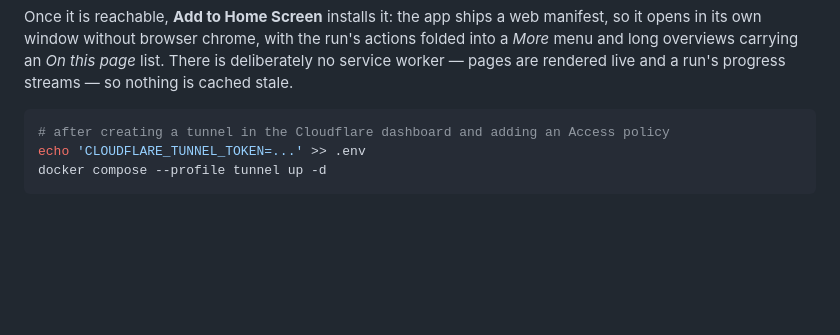
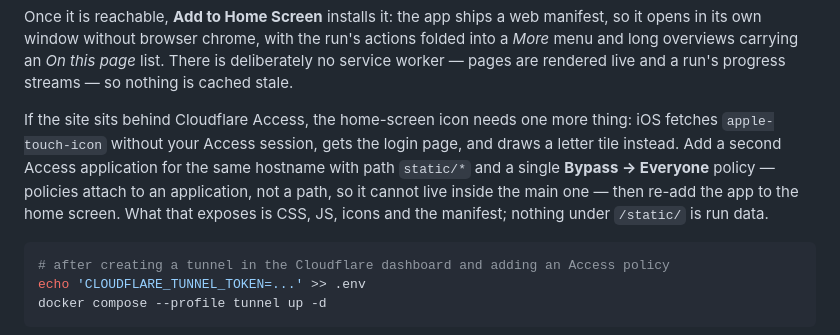
Before and after one commit to lukeswade/mkw, a Markdown page: README.md, the part around the change. GitHub-like rendering; blank space fills up the shorter version.

Commit message:
docs: the night's session record, and the Access bypass the home-screen icon needs
Co-Authored-By: Claude Fable 5.1 <noreply@anthropic.com>

````diff
--- a/README.md
+++ b/README.md
@@ -528,6 +528,15 @@ run's actions folded into a *More* menu and long overviews carrying an *On
 this page* list. There is deliberately no service worker — pages are
 rendered live and a run's progress streams — so nothing is cached stale.
 
+If the site sits behind Cloudflare Access, the home-screen icon needs one
+more thing: iOS fetches `apple-touch-icon` without your Access session, gets
+the login page, and draws a letter tile instead. Add a second Access
+application for the same hostname with path `static/*` and a single
+**Bypass → Everyone** policy — policies attach to an application, not a path,
+so it cannot live inside the main one — then re-add the app to the home
+screen. What that exposes is CSS, JS, icons and the manifest; nothing under
+`/static/` is run data.
+
 ```bash
 # after creating a tunnel in the Cloudflare dashboard and adding an Access policy
 echo 'CLOUDFLARE_TUNNEL_TOKEN=...' >> .env
````
Also changed, not shown: docs/session-2026-09-11-night.md (added, +130 -0 lines).
